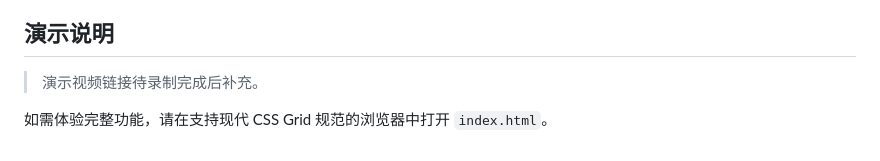
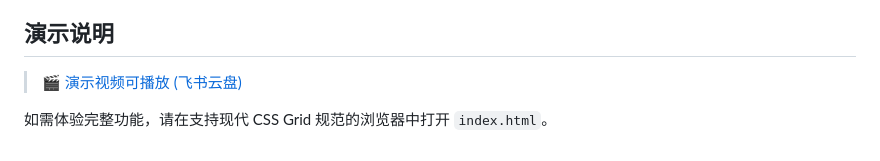
Before and after one commit to QieRong/CreatorBridge, a Markdown page: README.md, the part around the change. GitHub-like rendering.

Commit message:
docs: 补充演示视频飞书链接

```diff
--- a/README.md
+++ b/README.md
@@ -268,6 +268,6 @@ npm run dist
 
 ## 演示说明
 
-> 演示视频链接待录制完成后补充。
+> 🎬 [演示视频可播放 (飞书云盘)](https://my.feishu.cn/file/IJpibmhfmoyCO5xcxqscOnfNncf?from=from_copylink)
 >
 如需体验完整功能，请在支持现代 CSS Grid 规范的浏览器中打开 `index.html`。
```
